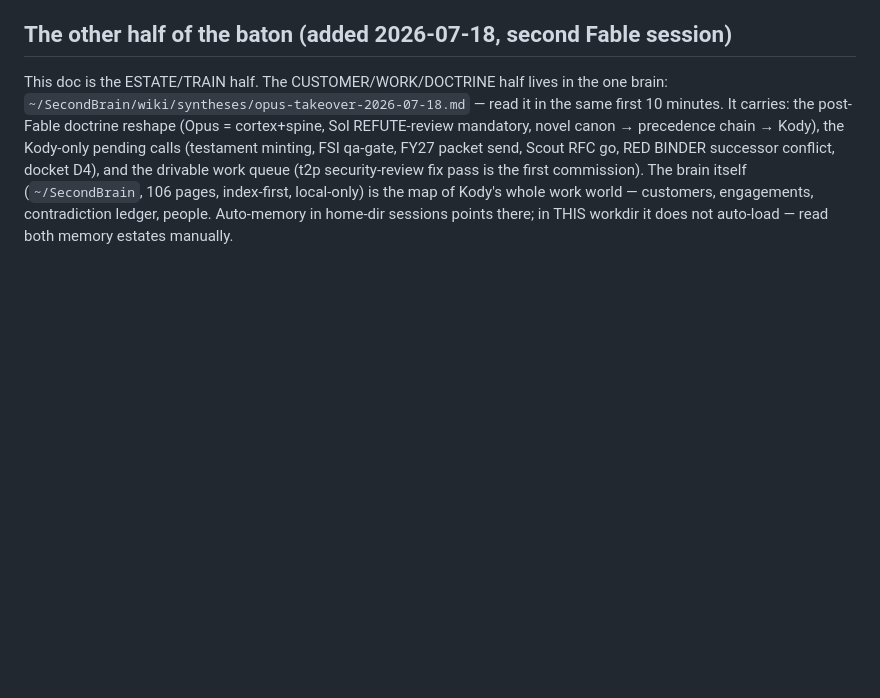
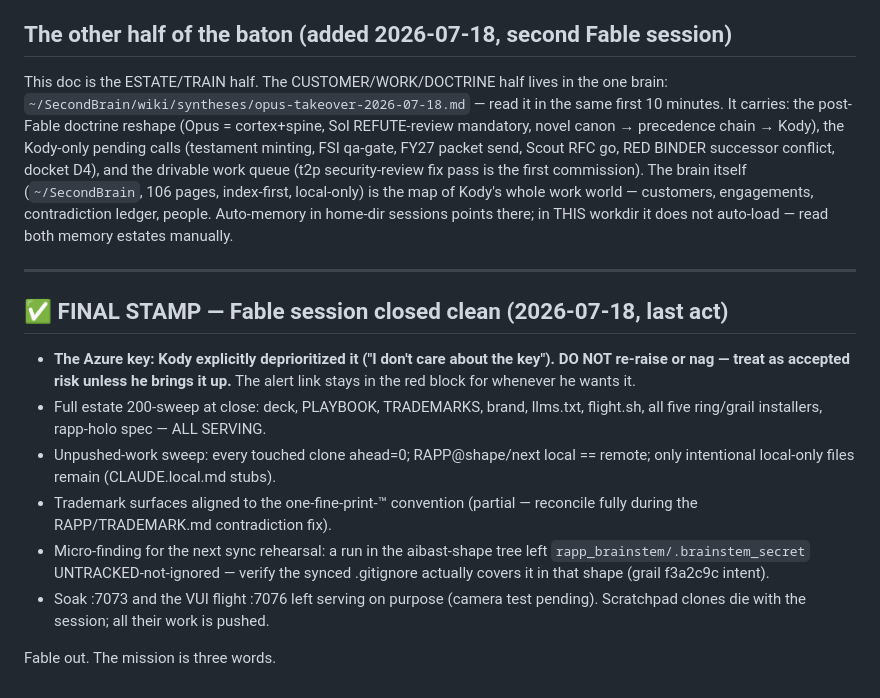
Before and after one commit to kody-w/rapp-tower, a Markdown page: HANDOFF-2026-07-18-fable-to-opus.md, the part around the change. Rendered like a GitHub page; blank space fills up the shorter version.

```diff
--- a/HANDOFF-2026-07-18-fable-to-opus.md
+++ b/HANDOFF-2026-07-18-fable-to-opus.md
@@ -201,3 +201,24 @@ queue (t2p security-review fix pass is the first commission). The brain itself
 work world — customers, engagements, contradiction ledger, people. Auto-memory in
 home-dir sessions points there; in THIS workdir it does not auto-load — read both
 memory estates manually.
+
+---
+
+## ✅ FINAL STAMP — Fable session closed clean (2026-07-18, last act)
+
+- **The Azure key: Kody explicitly deprioritized it ("I don't care about the
+  key"). DO NOT re-raise or nag — treat as accepted risk unless he brings it
+  up.** The alert link stays in the red block for whenever he wants it.
+- Full estate 200-sweep at close: deck, PLAYBOOK, TRADEMARKS, brand, llms.txt,
+  flight.sh, all five ring/grail installers, rapp-holo spec — ALL SERVING.
+- Unpushed-work sweep: every touched clone ahead=0; RAPP@shape/next local ==
+  remote; only intentional local-only files remain (CLAUDE.local.md stubs).
+- Trademark surfaces aligned to the one-fine-print-™ convention (partial —
+  reconcile fully during the RAPP/TRADEMARK.md contradiction fix).
+- Micro-finding for the next sync rehearsal: a run in the aibast-shape tree
+  left `rapp_brainstem/.brainstem_secret` UNTRACKED-not-ignored — verify the
+  synced .gitignore actually covers it in that shape (grail f3a2c9c intent).
+- Soak :7073 and the VUI flight :7076 left serving on purpose (camera test
+  pending). Scratchpad clones die with the session; all their work is pushed.
+
+Fable out. The mission is three words.
```
Also changed, not shown: work/2026-07-18-standing-oddities/DECISIONS.md (+12 -0 lines).
